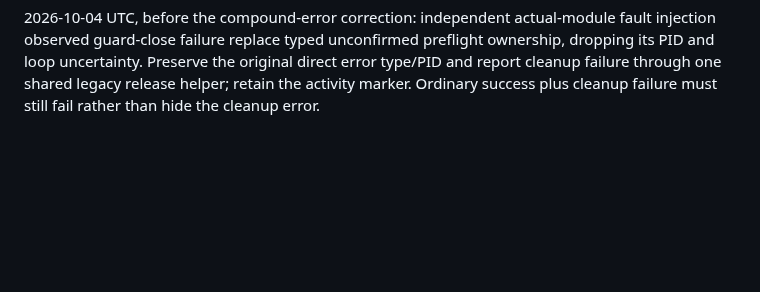
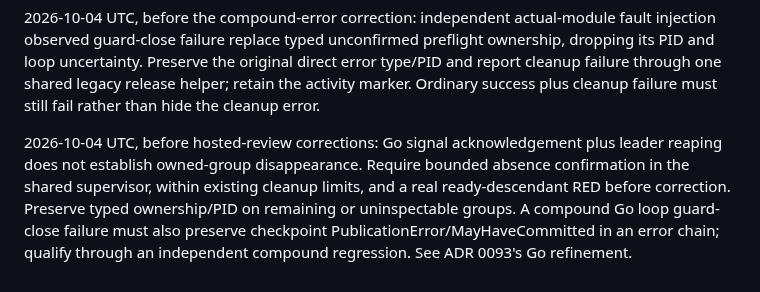
Before and after one commit to anoop2811/software-factory-template, a Markdown page: docs/DECISION_LOG.md, the part around the change. Rendered like a GitHub page; blank space fills up the shorter version.

```diff
--- a/docs/DECISION_LOG.md
+++ b/docs/DECISION_LOG.md
@@ -2689,3 +2689,11 @@ ownership, dropping its PID and loop uncertainty. Preserve the original direct
 error type/PID and report cleanup failure through one shared legacy release
 helper; retain the activity marker. Ordinary success plus cleanup failure must
 still fail rather than hide the cleanup error.
+
+2026-10-04 UTC, before hosted-review corrections: Go signal acknowledgement plus
+leader reaping does not establish owned-group disappearance. Require bounded
+absence confirmation in the shared supervisor, within existing cleanup limits,
+and a real ready-descendant RED before correction. Preserve typed ownership/PID
+on remaining or uninspectable groups. A compound Go loop guard-close failure
+must also preserve checkpoint PublicationError/MayHaveCommitted in an error chain;
+qualify through an independent compound regression. See ADR 0093's Go refinement.
```
Also changed, not shown: docs/adr/0093-runtime-transition-guard.md (+21 -0 lines).
